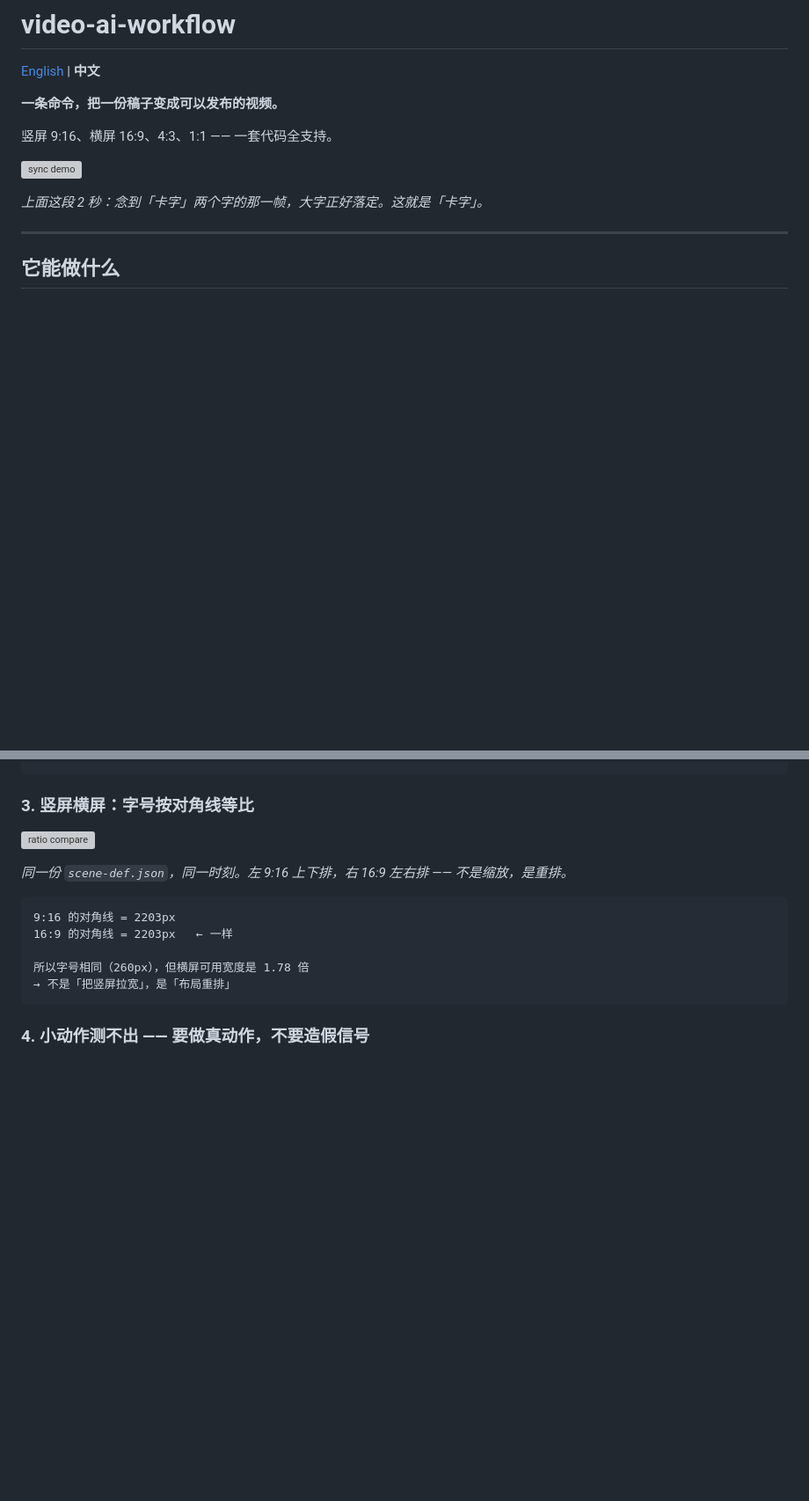
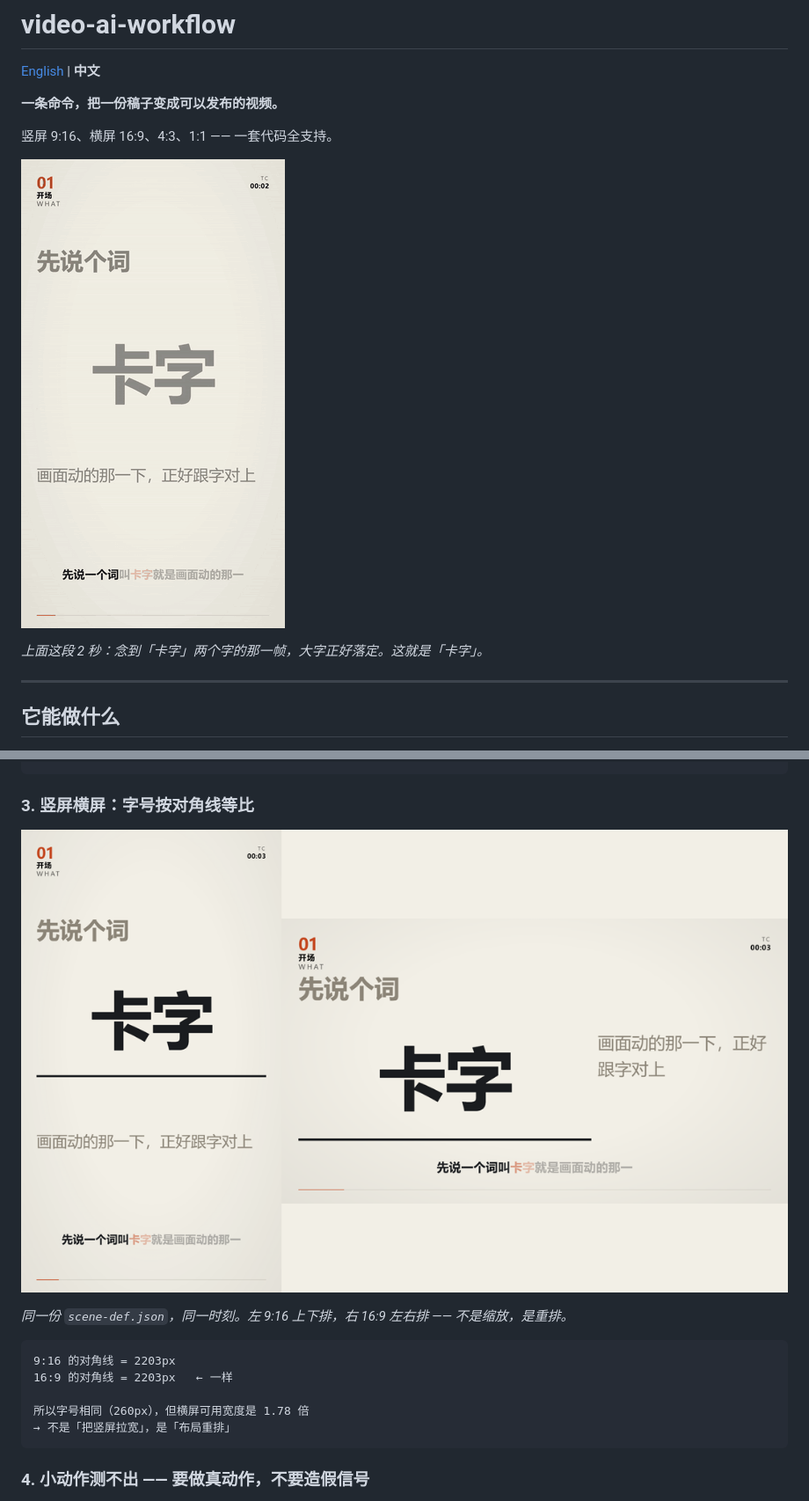
Before and after one commit to qingyiwss/video-ai-workflow, a Markdown page: README.zh-CN.md, 2 parts joined by grey strips. Shown at 88% size. Drawn GitHub-style; pictures changed too: docs/images/ratio-compare.png (added), docs/images/sync-demo.gif (added); blank space fills up the shorter version; grey boxes are pictures that could not be loaded.

```diff
--- a/README.zh-CN.md
+++ b/README.zh-CN.md
@@ -6,7 +6,7 @@
 
 竖屏 9:16、横屏 16:9、4:3、1:1 —— 一套代码全支持。
 
-![sync demo](demo/sync-demo.gif)
+![sync demo](docs/images/sync-demo.gif)
 
 *上面这段 2 秒：念到「卡字」两个字的那一帧，大字正好落定。这就是「卡字」。*
 
@@ -95,7 +95,7 @@ python make_demo.py
 
 ### 3. 竖屏横屏：字号按对角线等比
 
-![ratio compare](demo/ratio-compare.png)
+![ratio compare](docs/images/ratio-compare.png)
 
 *同一份 `scene-def.json`，同一时刻。左 9:16 上下排，右 16:9 左右排 —— 不是缩放，是重排。*
 
```
Also changed, not shown: README.md (+2 -2 lines), 1 other file.
